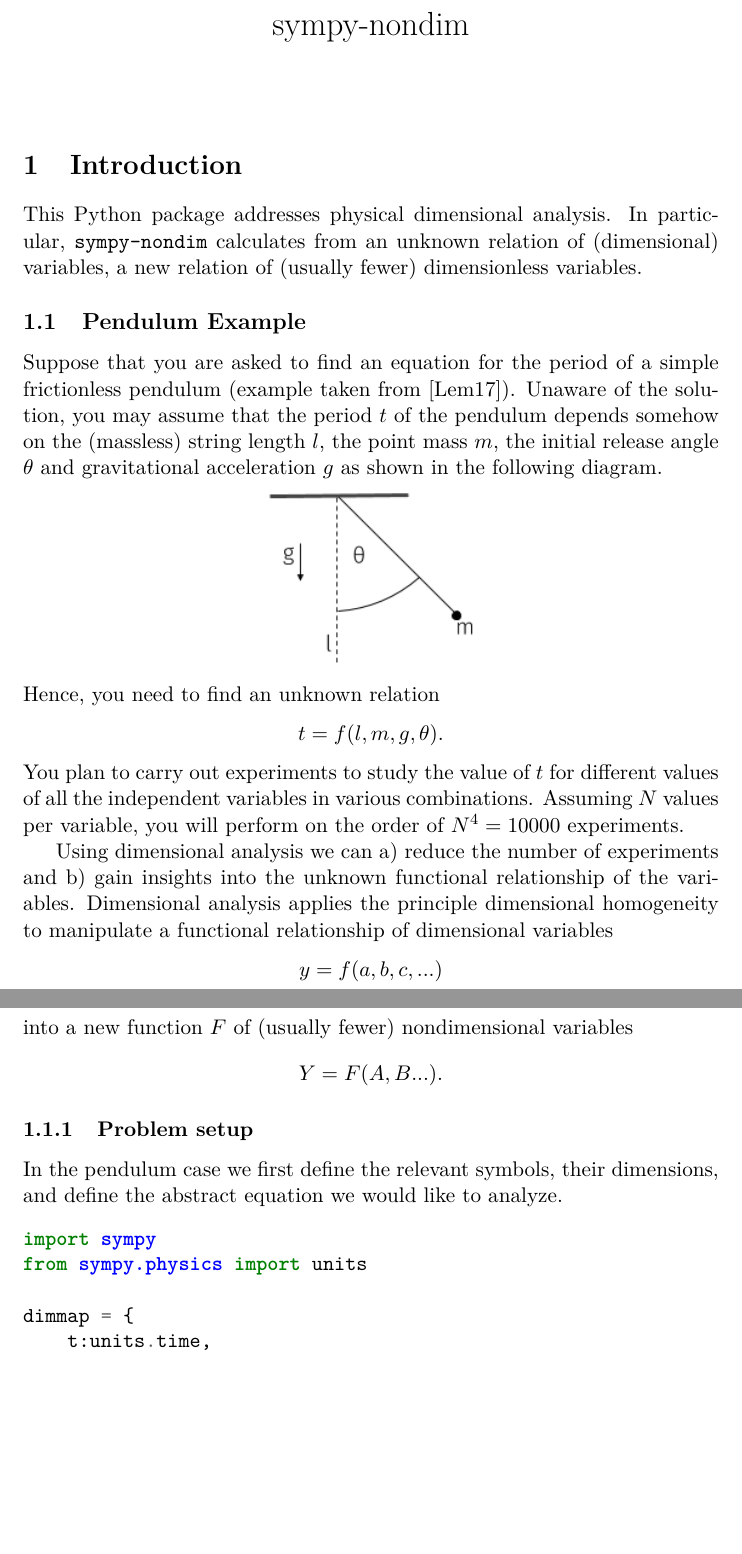
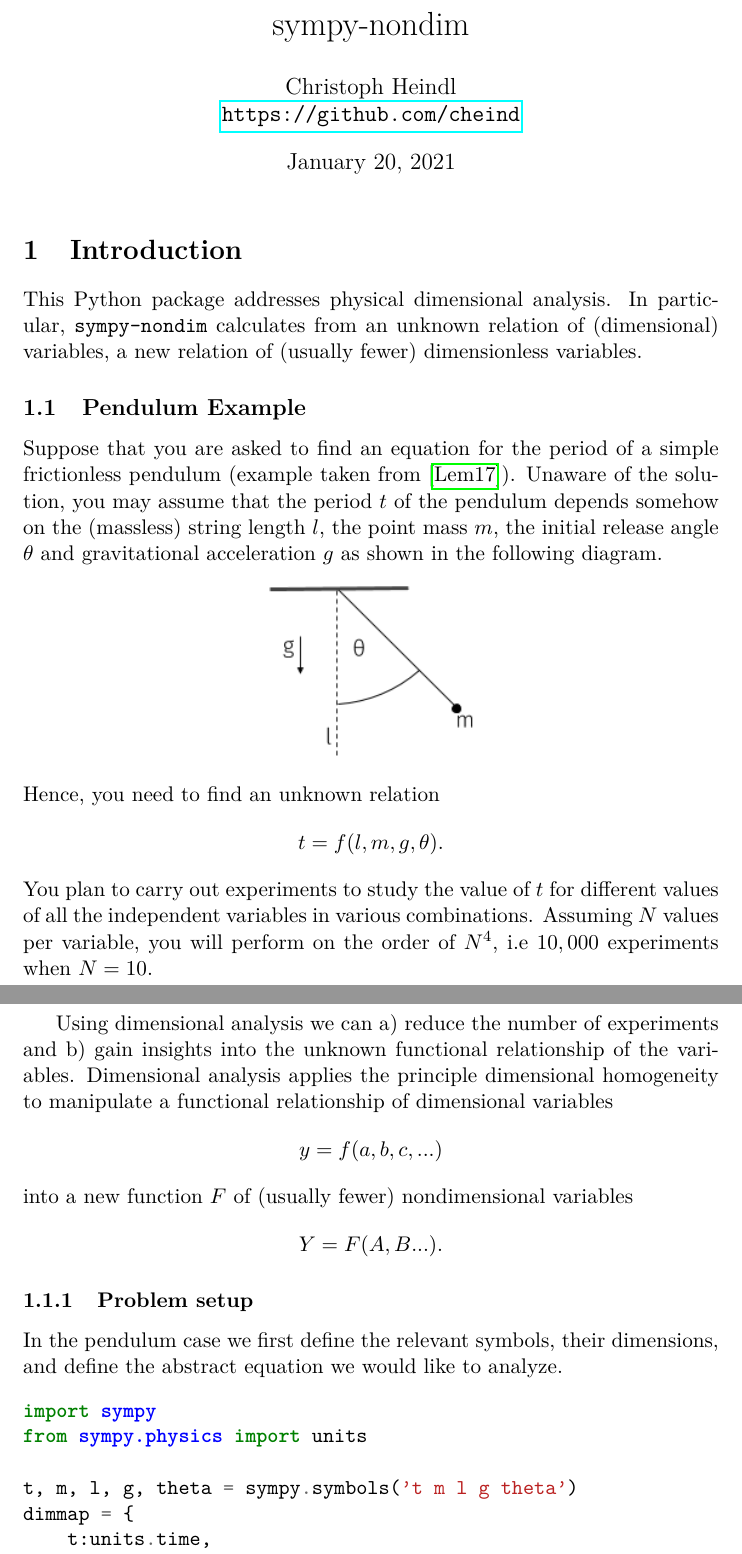
Before and after one commit to cheind/sympy-nondim, a LaTeX document (docs/nondim-sympy.tex): two parts of pages 1 and 2 of 3 before the commit and two parts of pages 1 and 2 of 4 after it, joined at a grey line, cut so that both start at the same text, the shorter picture padded with empty space. Compiled offline with pdfLaTeX.

Commit message:
updated docs

```diff
--- a/docs/nondim-sympy.tex
+++ b/docs/nondim-sympy.tex
@@ -5,9 +5,12 @@
 \usepackage{listings}
 \usepackage{graphicx}
 \usepackage{minted}
+\usepackage{url}
+\usepackage{hyperref}
 
 \title{sympy-nondim}
-\date{}
+\author{Christoph Heindl \\ \url{https://github.com/cheind} }
+\date{\today}
 
 \begin{document}
 \maketitle
@@ -20,7 +23,7 @@ Suppose that you are asked to find an equation for the period of a simple fricti
 \begin{center}
 \includegraphics[width=0.3\textwidth]{pendulum.png}
 \end{center}
-Hence, you need to find an unknown relation $$t = f(l,m,g,\theta).$$ You plan to carry out experiments to study the value of $t$ for different values of all the independent variables in various combinations. Assuming $N$ values per variable, you will perform on the order of $N^4 = 10000$ experiments.
+Hence, you need to find an unknown relation $$t = f(l,m,g,\theta).$$ You plan to carry out experiments to study the value of $t$ for different values of all the independent variables in various combinations. Assuming $N$ values per variable, you will perform on the order of $N^4$, i.e $10,000$ experiments when $N=10$.
 
 Using dimensional analysis we can a) reduce the number of experiments and b) gain insights into the unknown functional relationship of the variables. Dimensional analysis applies the principle dimensional homogeneity to manipulate a functional relationship of dimensional variables $$y = f(a,b,c,...)$$ into a new function $F$ of (usually fewer) nondimensional variables $$Y = F(A,B...).$$
 
@@ -30,6 +33,7 @@ In the pendulum case we first define the relevant symbols, their dimensions, and
 import sympy
 from sympy.physics import units
 
+t, m, l, g, theta = sympy.symbols('t m l g theta')
 dimmap = {
     t:units.time,
     m:units.mass,
```
Also changed, not shown: docs/nondim-sympy.pdf, 1 other file.
